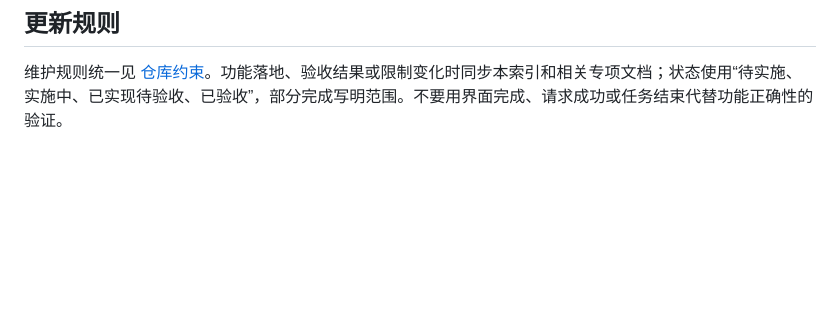
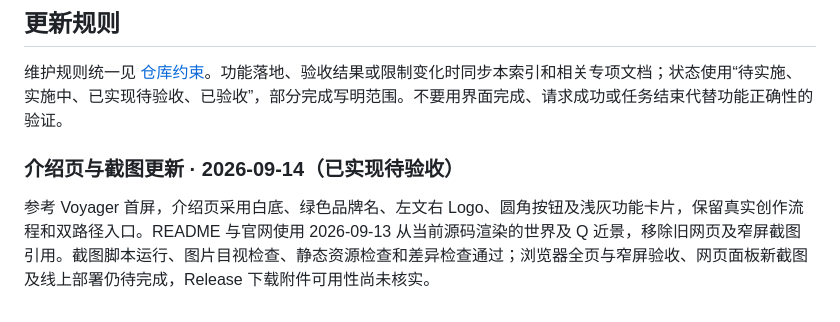
Before and after one commit to Qiuner/QCode, a Markdown page: docs/construction-plan.md, the part around the change. GitHub-like rendering; blank space fills up the shorter version.

```diff
--- a/docs/construction-plan.md
+++ b/docs/construction-plan.md
@@ -175,3 +175,7 @@ Q 抓取前注视（2026-09-13，已实现待验收）：显示器先看向玩
 ## 更新规则
 
 维护规则统一见 [仓库约束](../AGENTS.md#施工文档维护)。功能落地、验收结果或限制变化时同步本索引和相关专项文档；状态使用“待实施、实施中、已实现待验收、已验收”，部分完成写明范围。不要用界面完成、请求成功或任务结束代替功能正确性的验证。
+
+### 介绍页与截图更新 · 2026-09-14（已实现待验收）
+
+参考 Voyager 首屏，介绍页采用白底、绿色品牌名、左文右 Logo、圆角按钮及浅灰功能卡片，保留真实创作流程和双路径入口。README 与官网使用 2026-09-13 从当前源码渲染的世界及 Q 近景，移除旧网页及窄屏截图引用。截图脚本运行、图片目视检查、静态资源检查和差异检查通过；浏览器全页与窄屏验收、网页面板新截图及线上部署仍待完成，Release 下载附件可用性尚未核实。
```
Also changed, not shown: README.md (+5 -11 lines), docs/images/agent-isles-q-current.png (added), docs/images/agent-isles-world-current.png (added), 2 other files.
